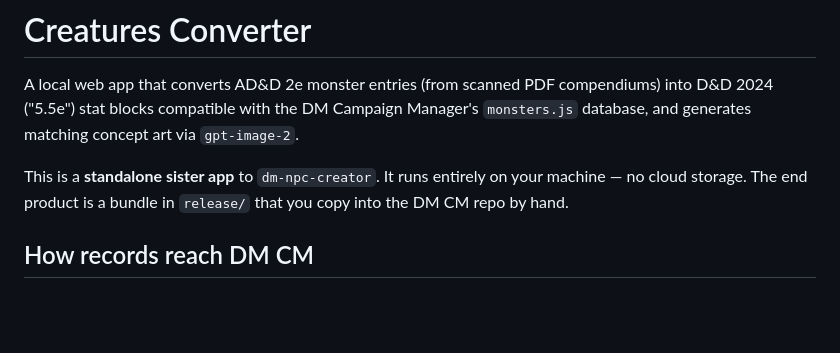
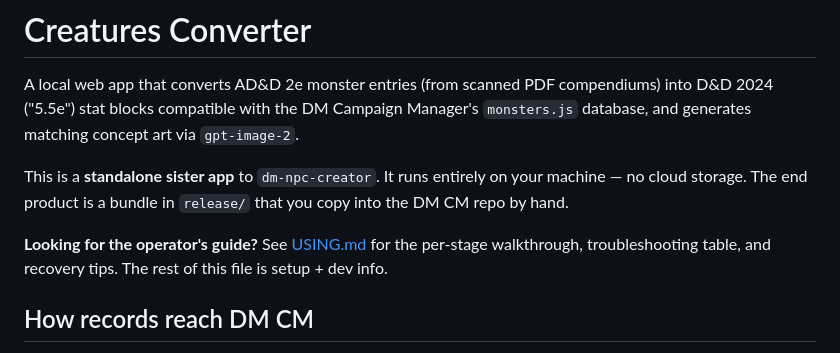
Before and after one commit to thepooms-beep/creature-converter, a Markdown page: README.md, the part around the change. Drawn GitHub-style; blank space fills up the shorter version.

```diff
--- a/README.md
+++ b/README.md
@@ -3,6 +3,8 @@
 A local web app that converts AD&D 2e monster entries (from scanned PDF compendiums) into D&D 2024 ("5.5e") stat blocks compatible with the DM Campaign Manager's `monsters.js` database, and generates matching concept art via `gpt-image-2`.
 
 This is a **standalone sister app** to `dm-npc-creator`. It runs entirely on your machine — no cloud storage. The end product is a bundle in `release/` that you copy into the DM CM repo by hand.
+
+**Looking for the operator's guide?** See [USING.md](USING.md) for the per-stage walkthrough, troubleshooting table, and recovery tips. The rest of this file is setup + dev info.
 
 ## How records reach DM CM
 
```
Also changed, not shown: USING.md (added, +174 -0 lines).
